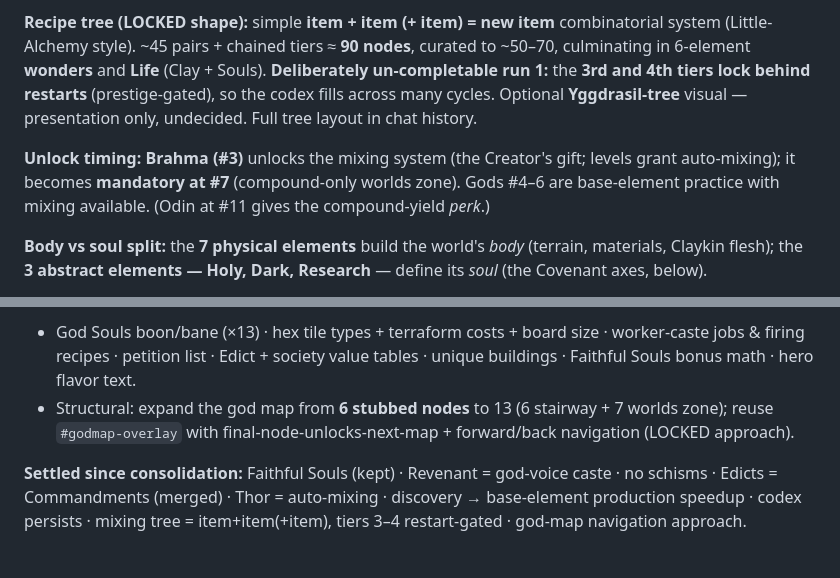
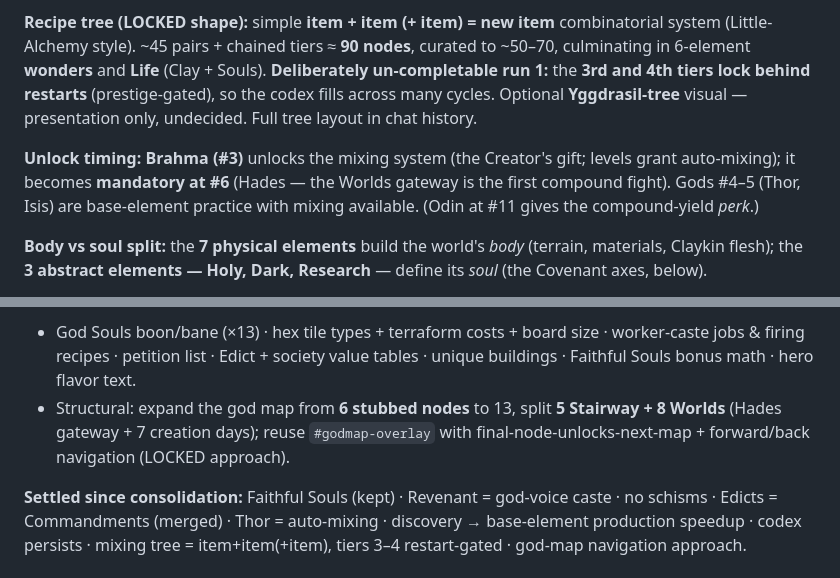
Before and after one commit to mjenkinsxix99-bit/soulless_game, a Markdown page: docs/god-phase-design.md, 2 parts joined by grey strips. Drawn GitHub-style.

```diff
--- a/docs/god-phase-design.md
+++ b/docs/god-phase-design.md
@@ -113,7 +113,7 @@ Difficulty order (original), with shield element(s) → counter needed:
 
 **Recipe tree (LOCKED shape):** simple **item + item (+ item) = new item** combinatorial system (Little-Alchemy style). ~45 pairs + chained tiers ≈ **90 nodes**, curated to ~50–70, culminating in 6-element **wonders** and **Life** (Clay + Souls). **Deliberately un-completable run 1:** the **3rd and 4th tiers lock behind restarts** (prestige-gated), so the codex fills across many cycles. Optional **Yggdrasil-tree** visual — presentation only, undecided. Full tree layout in chat history.
 
-**Unlock timing:** **Brahma (#3)** unlocks the mixing system (the Creator's gift; levels grant auto-mixing); it becomes **mandatory at #7** (compound-only worlds zone). Gods #4–6 are base-element practice with mixing available. (Odin at #11 gives the compound-yield *perk*.)
+**Unlock timing:** **Brahma (#3)** unlocks the mixing system (the Creator's gift; levels grant auto-mixing); it becomes **mandatory at #6** (Hades — the Worlds gateway is the first compound fight). Gods #4–5 (Thor, Isis) are base-element practice with mixing available. (Odin at #11 gives the compound-yield *perk*.)
 
 **Body vs soul split:** the **7 physical elements** build the world's *body* (terrain, materials, Claykin flesh); the **3 abstract elements — Holy, Dark, Research** — define its *soul* (the Covenant axes, below).
 
@@ -247,6 +251,6 @@ Two independent build axes: **3 God Souls** (terrain/events) × **Covenant** (so
 
 **Later content (design-doc only for now):**
 - God Souls boon/bane (×13) · hex tile types + terraform costs + board size · worker-caste jobs & firing recipes · petition list · Edict + society value tables · unique buildings · Faithful Souls bonus math · hero flavor text.
-- Structural: expand the god map from **6 stubbed nodes** to 13 (6 stairway + 7 worlds zone); reuse `#godmap-overlay` with final-node-unlocks-next-map + forward/back navigation (LOCKED approach).
+- Structural: expand the god map from **6 stubbed nodes** to 13, split **5 Stairway + 8 Worlds** (Hades gateway + 7 creation days); reuse `#godmap-overlay` with final-node-unlocks-next-map + forward/back navigation (LOCKED approach).
 
 **Settled since consolidation:** Faithful Souls (kept) · Revenant = god-voice caste · no schisms · Edicts = Commandments (merged) · Thor = auto-mixing · discovery → base-element production speedup · codex persists · mixing tree = item+item(+item), tiers 3–4 restart-gated · god-map navigation approach.
```
Also changed, not shown: other parts of docs/god-phase-design.md (+21 -17 lines).
